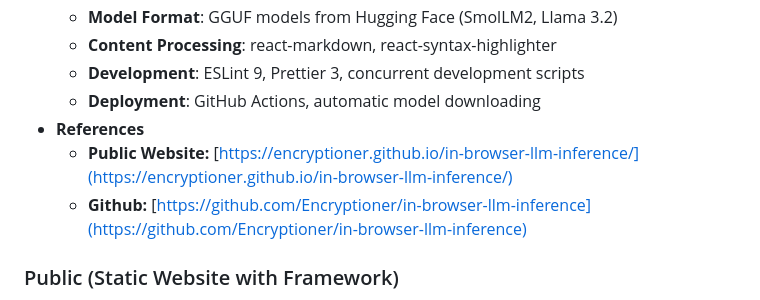
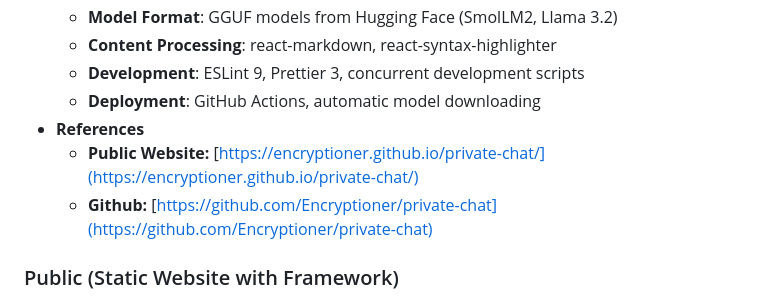
Before and after one commit to Encryptioner/career-highlights, a Markdown page: base/Projectwise Personal Highlights/Projectwise Personal Highlights.md, the part around the change. Drawn GitHub-style.

```diff
--- a/base/Projectwise Personal Highlights/Projectwise Personal Highlights.md
+++ b/base/Projectwise Personal Highlights/Projectwise Personal Highlights.md
@@ -69,8 +69,8 @@ At the core, my focus has always been on building maintainable, impactful soluti
     - **Development**: ESLint 9, Prettier 3, concurrent development scripts
     - **Deployment**: GitHub Actions, automatic model downloading
 - **References**
-    - **Public Website:** [https://encryptioner.github.io/in-browser-llm-inference/](https://encryptioner.github.io/in-browser-llm-inference/)
-    - **Github:** [https://github.com/Encryptioner/in-browser-llm-inference](https://github.com/Encryptioner/in-browser-llm-inference)
+    - **Public Website:** [https://encryptioner.github.io/private-chat/](https://encryptioner.github.io/private-chat/)
+    - **Github:** [https://github.com/Encryptioner/private-chat](https://github.com/Encryptioner/private-chat)
 
 ### Public (Static Website with Framework)
 
```
Also changed, not shown: base/REFERENCES.md (+2 -2 lines), base/Yearwise Personal Highlights/Yearwise Personal Highlights.md (+1 -1 lines).
